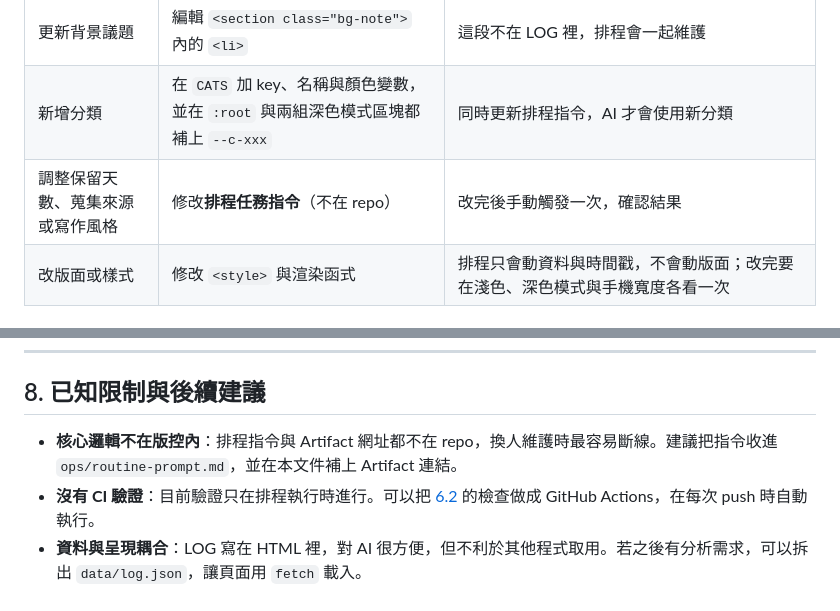
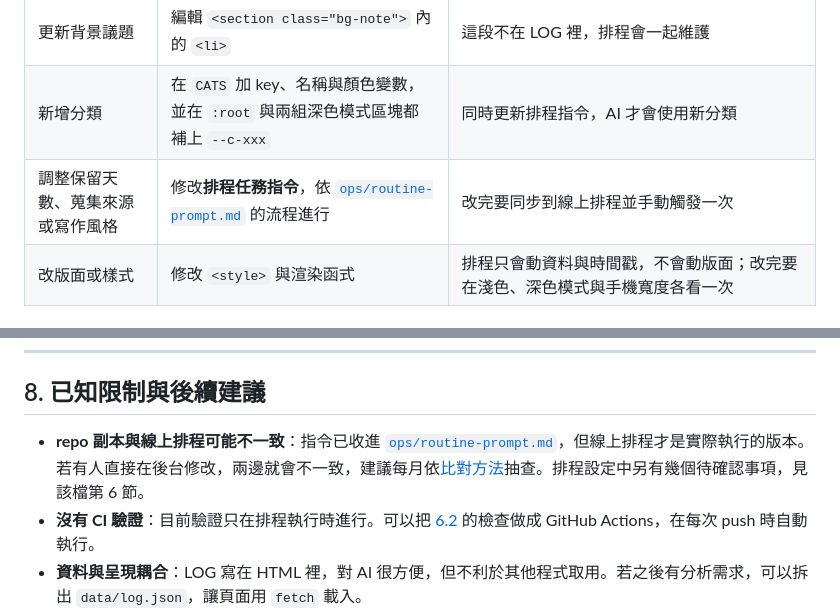
Before and after one commit to cjw9223233/mrt-log, a Markdown page: README.md, 2 parts joined by grey strips. Rendered like a GitHub page.

```diff
--- a/README.md
+++ b/README.md
@@ -201,7 +205,7 @@ console.log(LOG.length+" 天 / "+LOG.reduce((n,d)=>n+d.items.length,0)+" 則；
 | 新增追蹤議題 | 在 `TRACK` 加入標籤，並確保 LOG 中已有條目使用**完全相同**的標籤 | 太多欄會讓追蹤表難讀，請移除已退燒的議題 |
 | 更新背景議題 | 編輯 `<section class="bg-note">` 內的 `<li>` | 這段不在 LOG 裡，排程會一起維護 |
 | 新增分類 | 在 `CATS` 加 key、名稱與顏色變數，並在 `:root` 與兩組深色模式區塊都補上 `--c-xxx` | 同時更新排程指令，AI 才會使用新分類 |
-| 調整保留天數、蒐集來源或寫作風格 | 修改**排程任務指令**（不在 repo） | 改完後手動觸發一次，確認結果 |
+| 調整保留天數、蒐集來源或寫作風格 | 修改**排程任務指令**，依 [`ops/routine-prompt.md`](ops/routine-prompt.md#4-修改指令的流程) 的流程進行 | 改完要同步到線上排程並手動觸發一次 |
 | 改版面或樣式 | 修改 `<style>` 與渲染函式 | 排程只會動資料與時間戳，不會動版面；改完要在淺色、深色模式與手機寬度各看一次 |
 
 ### 6.4 Commit 慣例
@@ -234,7 +238,7 @@ git show <commit>:index.html > snapshot.html     # 取出當時的頁面，直
 
 ## 8. 已知限制與後續建議
 
-- **核心邏輯不在版控內**：排程指令與 Artifact 網址都不在 repo，換人維護時最容易斷線。建議把指令收進 `ops/routine-prompt.md`，並在本文件補上 Artifact 連結。
+- **repo 副本與線上排程可能不一致**：指令已收進 [`ops/routine-prompt.md`](ops/routine-prompt.md)，但線上排程才是實際執行的版本。若有人直接在後台修改，兩邊就會不一致，建議每月依[比對方法](ops/routine-prompt.md#5-檢查-repo-版與線上版是否一致)抽查。排程設定中另有幾個待確認事項，見該檔第 6 節。
 - **沒有 CI 驗證**：目前驗證只在排程執行時進行。可以把 [6.2](#62-修改前後的驗證) 的檢查做成 GitHub Actions，在每次 push 時自動執行。
 - **資料與呈現耦合**：LOG 寫在 HTML 裡，對 AI 很方便，但不利於其他程式取用。若之後有分析需求，可以拆出 `data/log.json`，讓頁面用 `fetch` 載入。
 - **背景議題與時間戳是手寫的**：它們不在 LOG 裡，容易忘記更新。
```
Also changed, not shown: other parts of README.md (+7 -3 lines), ops/routine-prompt.md (added, +190 -0 lines).
